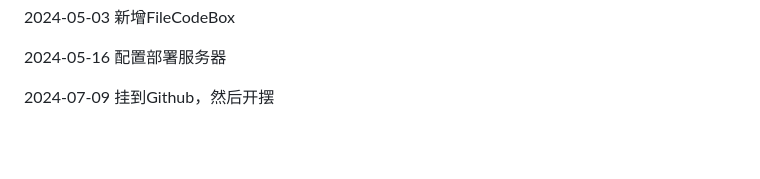
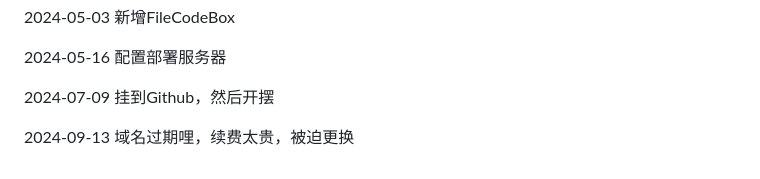
Before and after one commit to BX-NL/bppi.cloud, a Markdown page: Readme.md, the part around one of its changes. Drawn GitHub-style; blank space fills up the shorter version.

```diff
--- a/Readme.md
+++ b/Readme.md
@@ -131,3 +131,5 @@
 2024-05-16 配置部署服务器
 
 2024-07-09 挂到Github，然后开摆
+
+2024-09-13 域名过期哩，续费太贵，被迫更换
```
Also changed, not shown: other parts of Readme.md (+1 -1 lines).
